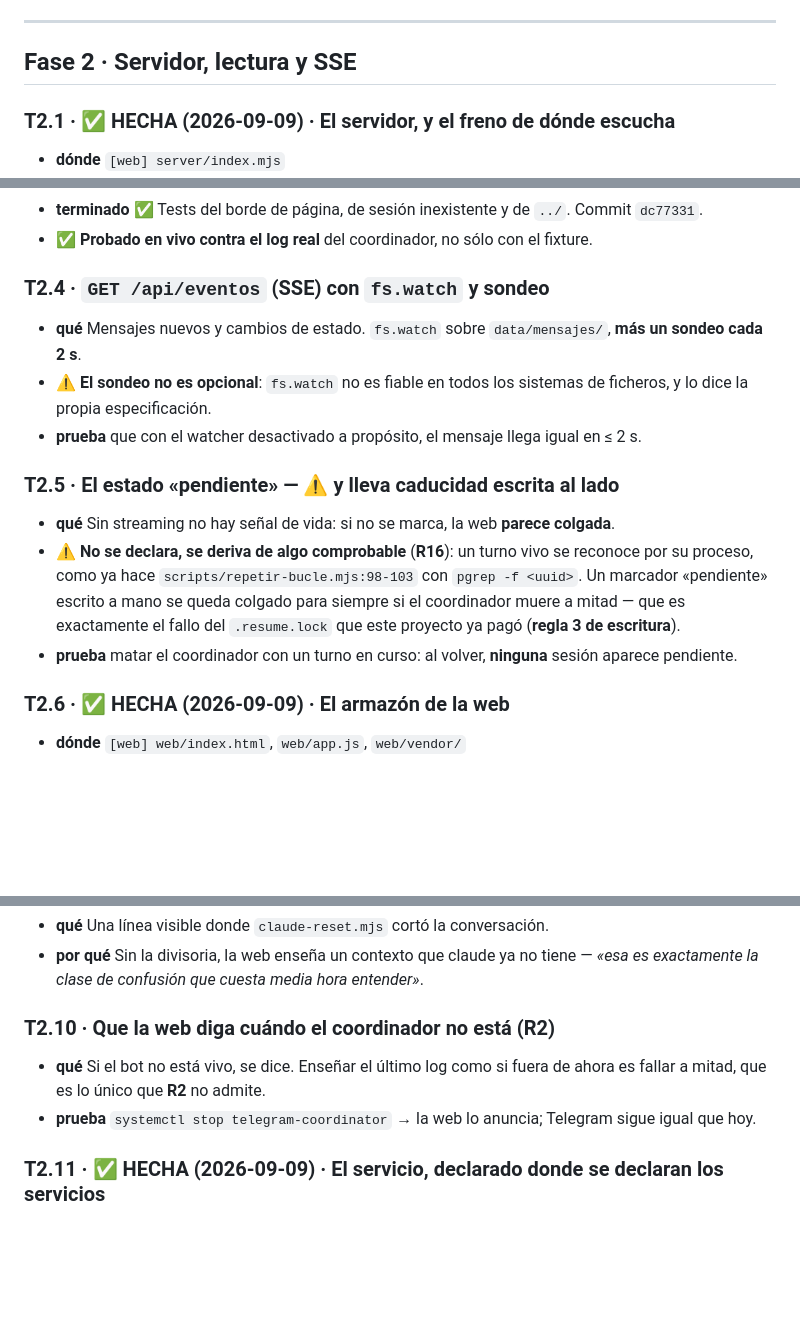
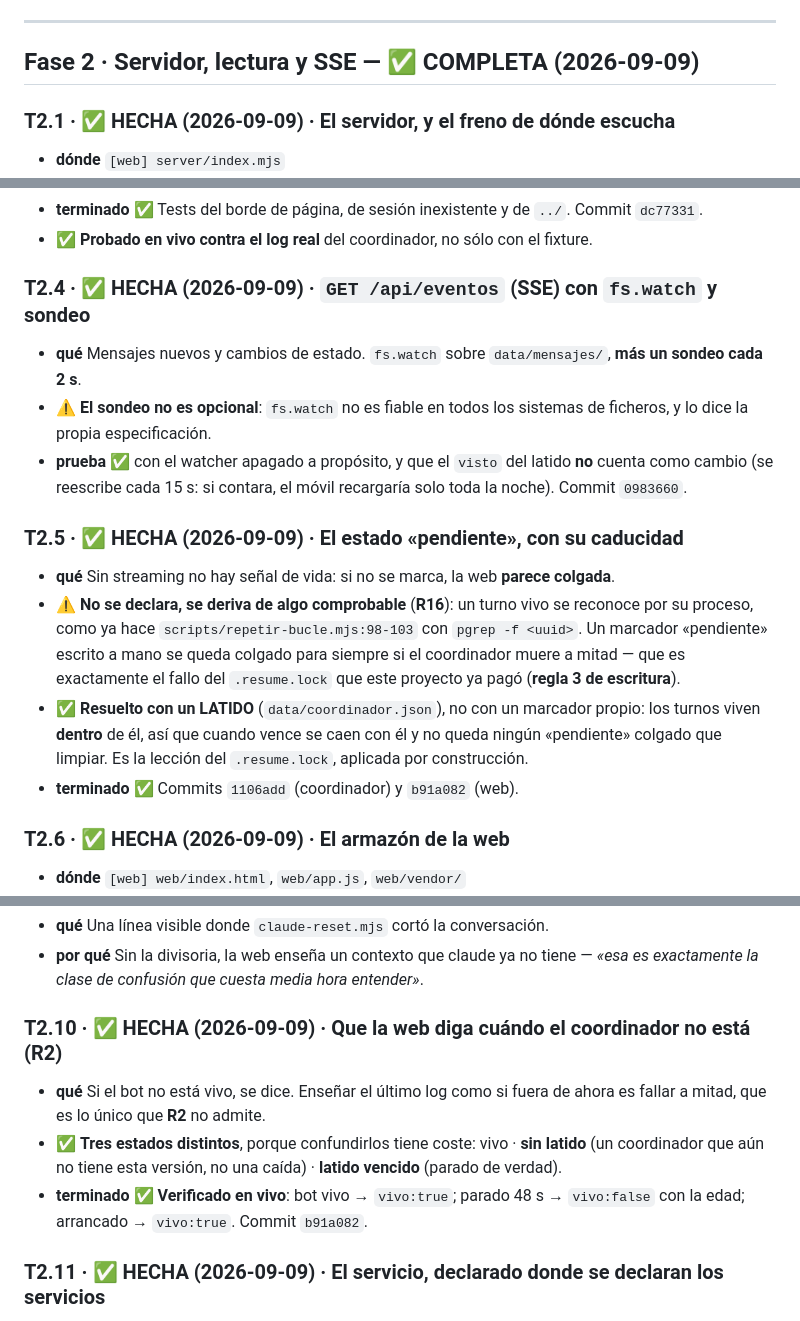
Before and after one commit to stalinbeltran/claude-code-webapp-mobile, a Markdown page: docs/plan-detallado.md, 3 parts joined by grey strips. GitHub-like rendering; blank space fills up the shorter version.

Commit message:
fase 2 COMPLETA: la web lee, renderiza, avisa en vivo y sabe si el bot esta
T2.1 a T2.11. 47 tests aqui, 261 en el coordinador.

Lo que NO esta hecho y hace falta para poder usarla desde el movil no es codigo:
es Tailscale (P3), que necesita una decision y una authkey del dueño.

Co-Authored-By: Claude Opus 5 <noreply@anthropic.com>

```diff
--- a/docs/plan-detallado.md
+++ b/docs/plan-detallado.md
@@ -205,7 +205,7 @@ respaldo, su choque con la allowlist — y **la única urgencia del proyecto**.
 
 ---
 
-## Fase 2 · Servidor, lectura y SSE
+## Fase 2 · Servidor, lectura y SSE — ✅ COMPLETA (2026-09-09)
 
 ### T2.1 · ✅ HECHA (2026-09-09) · El servidor, y el freno de dónde escucha
 
@@ -249,16 +249,17 @@ respaldo, su choque con la allowlist — y **la única urgencia del proyecto**.
 - ✅ **Probado en vivo contra el log real** del coordinador, no sólo con el
   fixture.
 
-### T2.4 · `GET /api/eventos` (SSE) con `fs.watch` **y** sondeo
+### T2.4 · ✅ HECHA (2026-09-09) · `GET /api/eventos` (SSE) con `fs.watch` **y** sondeo
 
 - **qué** Mensajes nuevos y cambios de estado. `fs.watch` sobre `data/mensajes/`,
   **más un sondeo cada 2 s**.
 - ⚠ **El sondeo no es opcional**: `fs.watch` no es fiable en todos los sistemas de
   ficheros, y lo dice la propia especificación.
-- **prueba** que con el watcher desactivado a propósito, el mensaje llega igual
-  en ≤ 2 s.
+- **prueba** ✅ con el watcher apagado a propósito, y que el `visto` del latido
+  **no** cuenta como cambio (se reescribe cada 15 s: si contara, el móvil
+  recargaría solo toda la noche). Commit `0983660`.
 
-### T2.5 · El estado «pendiente» — ⚠ y lleva caducidad escrita al lado
+### T2.5 · ✅ HECHA (2026-09-09) · El estado «pendiente», con su caducidad
 
 - **qué** Sin streaming no hay señal de vida: si no se marca, la web **parece
   colgada**.
@@ -267,8 +268,11 @@ respaldo, su choque con la allowlist — y **la única urgencia del proyecto**.
   `pgrep -f <uuid>`. Un marcador «pendiente» escrito a mano se queda colgado para
   siempre si el coordinador muere a mitad — que es exactamente el fallo del
   `.resume.lock` que este proyecto ya pagó (**regla 3 de escritura**).
-- **prueba** matar el coordinador con un turno en curso: al volver, **ninguna**
-  sesión aparece pendiente.
+- ✅ **Resuelto con un LATIDO** (`data/coordinador.json`), no con un marcador
+  propio: los turnos viven **dentro** de él, así que cuando vence se caen con él y
+  no queda ningún «pendiente» colgado que limpiar. Es la lección del
+  `.resume.lock`, aplicada por construcción.
+- **terminado** ✅ Commits `1106add` (coordinador) y `b91a082` (web).
 
 ### T2.6 · ✅ HECHA (2026-09-09) · El armazón de la web
 
@@ -320,12 +324,15 @@ respaldo, su choque con la allowlist — y **la única urgencia del proyecto**.
 - **por qué** Sin la divisoria, la web enseña un contexto que claude ya no tiene
   — *«esa es exactamente la clase de confusión que cuesta media hora entender»*.
 
-### T2.10 · Que la web diga cuándo el coordinador no está (R2)
+### T2.10 · ✅ HECHA (2026-09-09) · Que la web diga cuándo el coordinador no está (R2)
 
 - **qué** Si el bot no está vivo, se dice. Enseñar el último log como si fuera de
   ahora es fallar a mitad, que es lo único que **R2** no admite.
-- **prueba** `systemctl stop telegram-coordinator` → la web lo anuncia; Telegram
-  sigue igual que hoy.
+- ✅ **Tres estados distintos**, porque confundirlos tiene coste: vivo · **sin
+  latido** (un coordinador que aún no tiene esta versión, no una caída) · **latido
+  vencido** (parado de verdad).
+- **terminado** ✅ **Verificado en vivo**: bot vivo → `vivo:true`; parado 48 s →
+  `vivo:false` con la edad; arrancado → `vivo:true`. Commit `b91a082`.
 
 ### T2.11 · ✅ HECHA (2026-09-09) · El servicio, declarado donde se declaran los servicios
 
```
